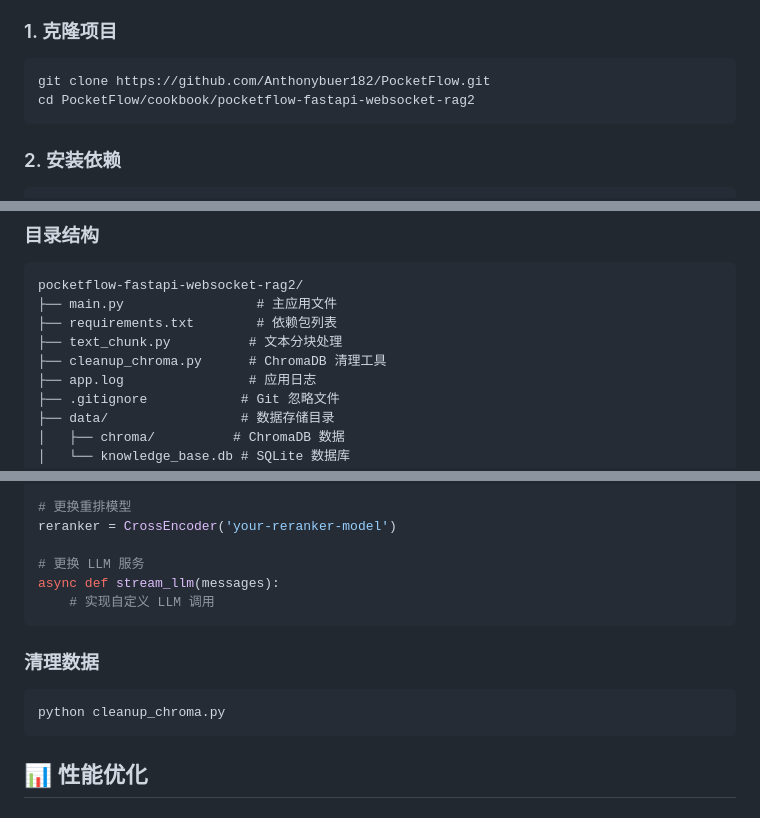
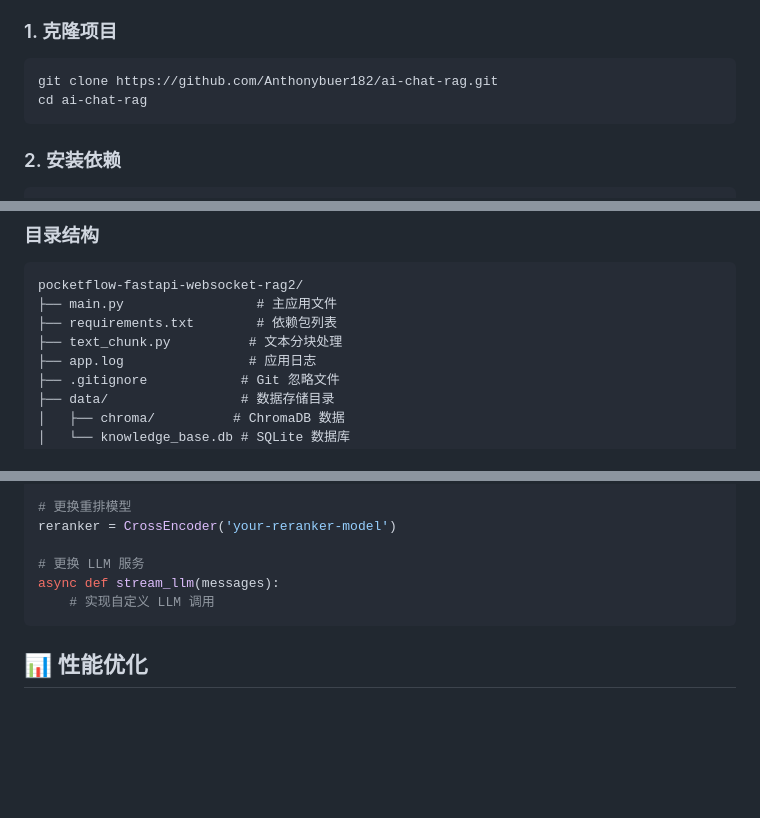
Before and after one commit to Anthonybuer182/ai-chat-rag, a Markdown page: README.md, 3 parts joined by grey strips. Drawn GitHub-style; blank space fills up the shorter version.

Commit message:
优化readme文件

````diff
--- a/README.md
+++ b/README.md
@@ -61,8 +61,8 @@
 
 ### 1. 克隆项目
 ```bash
-git clone https://github.com/Anthonybuer182/PocketFlow.git
-cd PocketFlow/cookbook/pocketflow-fastapi-websocket-rag2
+git clone https://github.com/Anthonybuer182/ai-chat-rag.git
+cd ai-chat-rag
 ```
 
 ### 2. 安装依赖
@@ -114,7 +114,6 @@ pocketflow-fastapi-websocket-rag2/
 ├── main.py                 # 主应用文件
 ├── requirements.txt        # 依赖包列表
 ├── text_chunk.py          # 文本分块处理
-├── cleanup_chroma.py      # ChromaDB 清理工具
 ├── app.log                # 应用日志
 ├── .gitignore            # Git 忽略文件
 ├── data/                 # 数据存储目录
@@ -285,11 +284,6 @@ async def stream_llm(messages):
     # 实现自定义 LLM 调用
 ```
 
-### 清理数据
-```bash
-python cleanup_chroma.py
-```
-
 ## 📊 性能优化
 
 ### 内存优化
````
